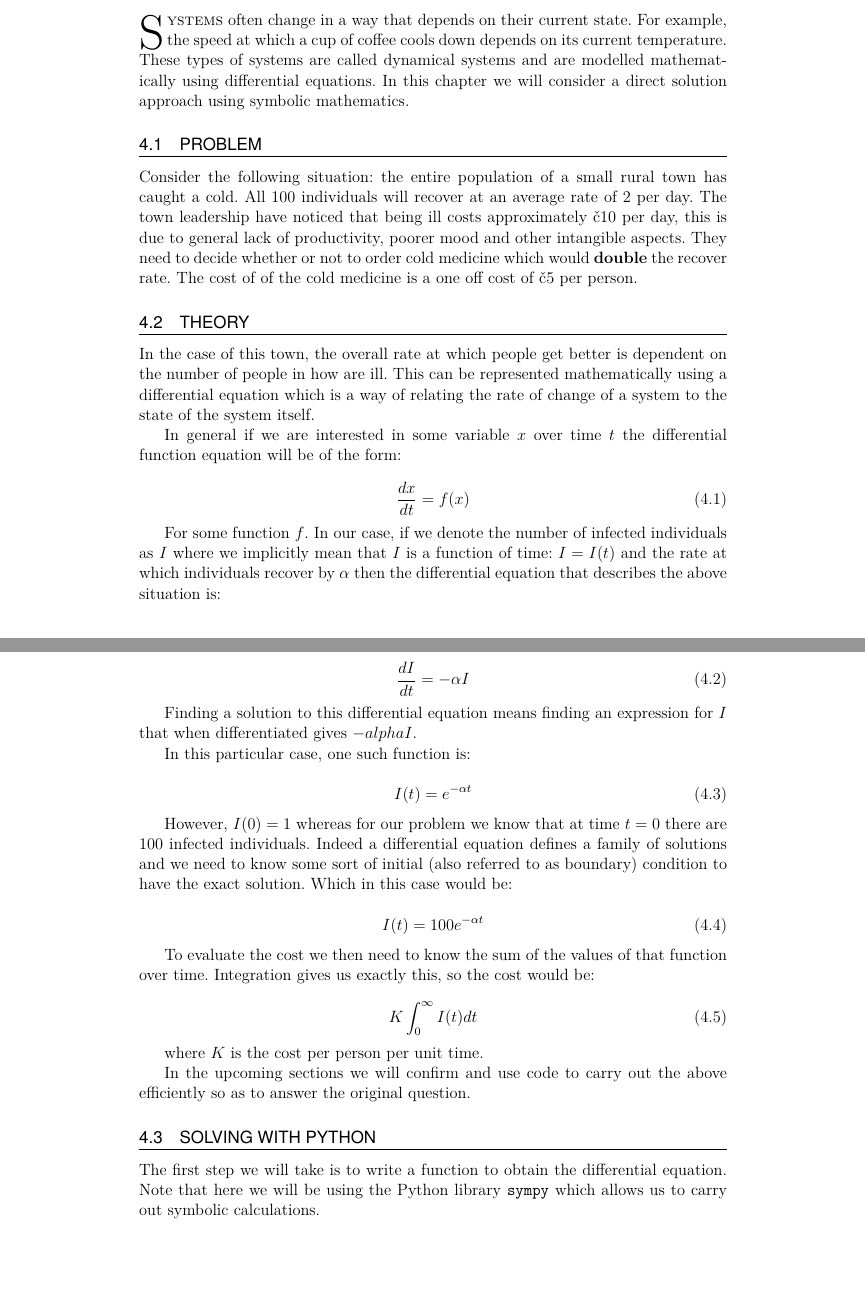
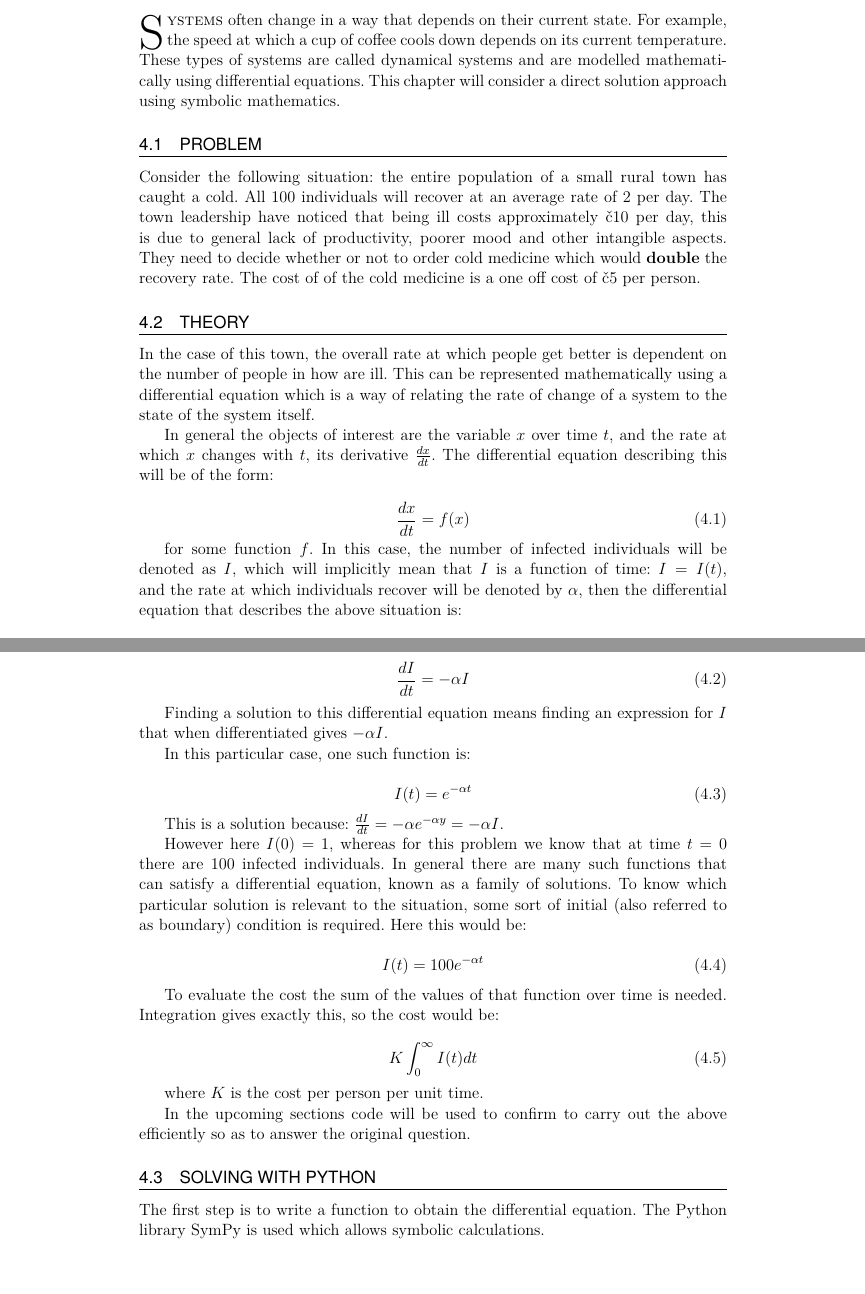
Before and after one commit to drvinceknight/amwoss, a LaTeX document (src/main.tex, which reads src/chapters/04/main.tex): two parts of pages 61 and 62 of 160, joined at a grey line, cut so that both start at the same text. Compiled offline with pdfLaTeX; a LaTeX package or settings file that is missing is left out.

Commit message:
Comments differential equations (#68)
* add editorial principles discussed in last meeting

* GP edits to differential equations chapter

* Make some modifications based on GP's comments.

- Remove stopifnot
- Add quick explanation of solution of DE
- Change name of function

* Add docstrings.

* Apply suggestions from code review

Co-authored-by: Vince Knight <vince@vknight.org>

Co-authored-by: Vince Knight <vincent.knight@gmail.com>
Co-authored-by: Vince Knight <vince@vknight.org>

```diff
--- a/src/chapters/04/main.tex
+++ b/src/chapters/04/main.tex
@@ -4,19 +4,18 @@
 \chapterinitial{S}{ystems} often change in a way that depends on their current
 state. For example, the speed at which a cup of coffee cools down depends on its
 current temperature. These types of systems are called dynamical systems and are
-modelled mathematically using differential equations. In this chapter we will
+modelled mathematically using differential equations. This chapter will
 consider a direct solution approach using symbolic mathematics.
 
 \section{Problem}\label{sec:problem}
 
 Consider the following situation: the entire population of a small rural town
 has caught a cold. All 100 individuals will recover at an average rate of 2 per
-day.  The town leadership have noticed that being ill costs approximately
+day. The town leadership have noticed that being ill costs approximately
 \pounds10 per day, this is due to general lack of productivity, poorer mood and
 other intangible aspects. They need to decide whether or not to order cold
-medicine which would \textbf{double} the recover rate. The cost of of the cold
+medicine which would \textbf{double} the recovery rate. The cost of of the cold
 medicine is a one off cost of \pounds5 per person.
-% TODO Find a more realistic example.
 
 \section{Theory}\label{sec:theory}
 
@@ -25,26 +24,27 @@ dependent on the number of people in how are ill. This can be represented
 mathematically using a differential equation which is a way of relating the rate
 of change of a system to the state of the system itself.
 
-In general if we are interested in some variable \(x\) over time \(t\) the
-differential function equation will be of the form:
+In general the objects of interest are the variable \(x\) over time \(t\), and
+the rate at which \(x\) changes with \(t\), its derivative \(\frac{dx}{dt}\).
+The differential equation describing this will be of the form:
 
 \begin{equation}
     \frac{dx}{dt} = f(x)
 \end{equation}
 
-For some function \(f\).
-In our case,
-if we denote the number of infected individuals as \(I\) where we implicitly
-mean that \(I\) is a function of time: \(I=I(t)\) and the rate at which
-individuals recover by \(\alpha\) then the differential equation
-that describes the above situation is:
+for some function \(f\).
+In this case,
+the number of infected individuals will be denoted as \(I\), which will
+implicitly mean that \(I\) is a function of time: \(I=I(t)\), and the rate at
+which individuals recover will be denoted by \(\alpha\), then the
+differential equation that describes the above situation is:
 
 \begin{equation}
     \frac{dI}{dt} = -\alpha I
 \end{equation}
 
 Finding a solution to this differential equation means finding an expression for
-\(I\) that when differentiated gives \(- alpha I\).
+\(I\) that when differentiated gives \(- \alpha I\).
 
 In this particular case, one such function is:
 
@@ -52,17 +52,22 @@ In this particular case, one such function is:
     I(t) = e ^ {-\alpha t}
 \end{equation}
 
-However, \(I(0) = 1\) whereas for our problem we know that at time \(t=0\) there
-are 100 infected individuals. Indeed a differential equation defines a family of
-solutions and we need to know some sort of initial (also referred to as
-boundary) condition to have the exact solution. Which in this case would be:
+This is a solution because:
+\(\frac{dI}{dt} = -\alpha e ^ {-\alpha y} = -\alpha I\).
+
+However here \(I(0) = 1\), whereas for this problem we know that at time \(t=0\)
+there are 100 infected individuals. In general there are many such functions
+that can satisfy a differential equation, known as a family of solutions. To
+know which particular solution is relevant to the situation, some sort of
+initial (also referred to as boundary) condition is required. Here this would
+be:
 
 \begin{equation}
     I(t) = 100e ^ {-\alpha t}
 \end{equation}
 
-To evaluate the cost we then need to know the sum of the values of that function
-over time. Integration gives us exactly this, so the cost would be:
+To evaluate the cost the sum of the values of that function over time is needed.
+Integration gives exactly this, so the cost would be:
 
 \begin{equation}
     K \int_{0}^{\infty}I(t)dt
@@ -70,14 +75,13 @@ over time. Integration gives us exactly this, so the cost would be:
 
 where \(K\) is the cost per person per unit time.
 
-In the upcoming sections we will confirm and use code to carry out the above
+In the upcoming sections code will be used to confirm to carry out the above
 efficiently so as to answer the original question.
 
 \section{Solving with Python}\label{sec:solving-with-python}
 
-The first step we will take is to write a function to obtain the differential
-equation. Note that here we will be using the Python library
-\mintinline{python}{sympy} which allows us to carry out symbolic calculations.
+The first step is to write a function to obtain the differential
+equation. The Python library SymPy is used which allows symbolic calculations.
 
 \begin{pyin}
 import sympy as sym
```
Also changed, not shown: src/README.md, src/main.pdf, src/chapters/04/main.tex (79 more changed lines), 1 other file.
